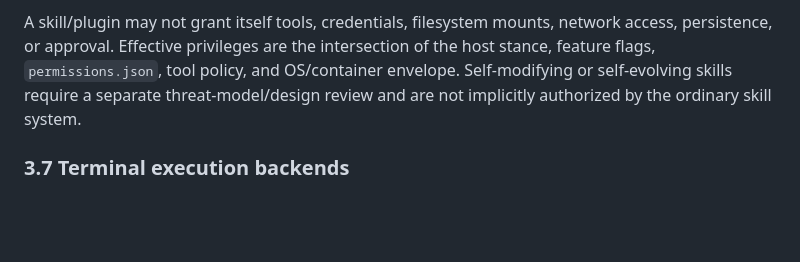
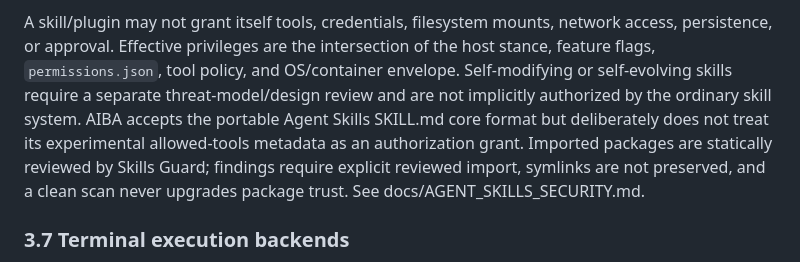
Before and after one commit to aibatech/aiba-agent, a Markdown page: SECURITY.md, the part around the change. GitHub-like rendering; blank space fills up the shorter version.

Commit message:
integrate phase5: SECURITY.md

```diff
--- a/SECURITY.md
+++ b/SECURITY.md
@@ -145,7 +145,11 @@ network access, persistence, or approval. Effective privileges are the
 intersection of the host stance, feature flags, `permissions.json`, tool
 policy, and OS/container envelope. Self-modifying or self-evolving skills require
 a separate threat-model/design review and are not implicitly authorized by the
-ordinary skill system.
+ordinary skill system. AIBA accepts the portable Agent Skills SKILL.md core format
+but deliberately does not treat its experimental allowed-tools metadata as an
+authorization grant. Imported packages are statically reviewed by Skills Guard;
+findings require explicit reviewed import, symlinks are not preserved, and a
+clean scan never upgrades package trust. See docs/AGENT_SKILLS_SECURITY.md.
 
 ### 3.7 Terminal execution backends
 
```
